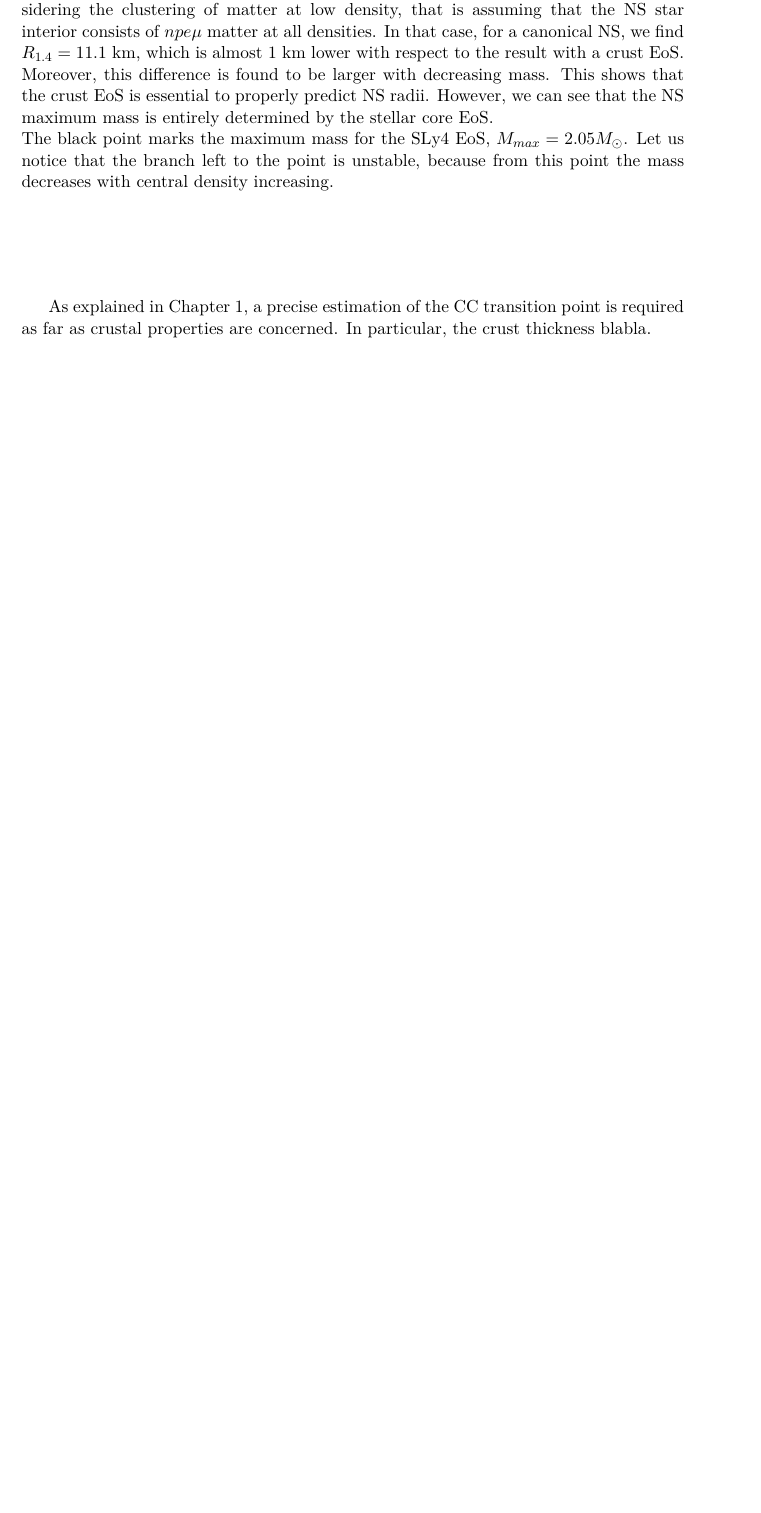
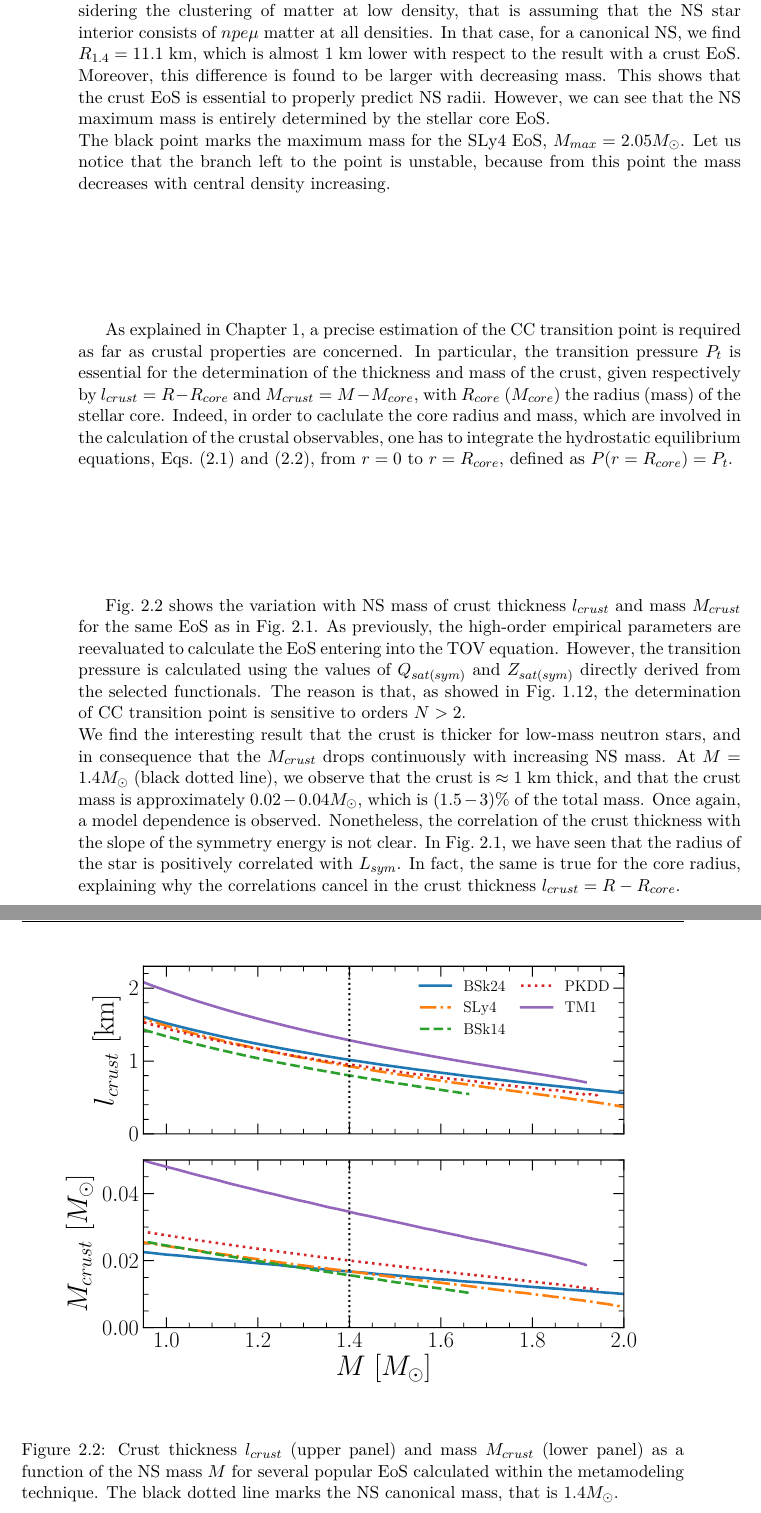
Before and after one commit to thomascarreau/phd-thesis, a LaTeX thesis (PhDThesis_CARREAU.tex, which reads references.bib, sections/chapter2.tex): part of page 55 of 69 before the commit and two parts of pages 56 and 57 of 72 after it, the two joined at a grey line, cut so that both start at the same text, the shorter picture padded with empty space. The pictures show the PDF file PhDThesis_CARREAU.pdf that the author committed with the source.

Commit message:
2.1.1 in progress; add figure MOI for popular EoS

```diff
--- a/references.bib
+++ b/references.bib
@@ -1303,0 +1325 @@ archivePrefix = {arXiv},
+  number = {3},
--- a/sections/chapter2.tex
+++ b/sections/chapter2.tex
@@ -83,3 +82,10 @@ and $Z_{sat(sym)}$ in order to reproduce existing functionals at densities
 greater than $2n_{sat}$ with the metamodeling technique. This corresponds to
 the ELFd technique introduced in \cite{Margueron2018a}.
 
+\begin{table}[!t]
+\begin{center}
+\begin{tabular}{cccccc}
+  \toprule
+  \toprule
+  Parameter & Unit & $N$ & BSk14 & PKDD & TM1\\
+  \midrule
@@ -85,0 +104,4 @@ the ELFd technique introduced in \cite{Margueron2018a}.
+  \bottomrule
+  \bottomrule
+\end{tabular}
+\end{center}
@@ -86,3 +111,5 @@ the ELFd technique introduced in \cite{Margueron2018a}.
+\end{table}
+
 \begin{figure}[!t]
 \begin{center}
   \includegraphics[width=0.9\linewidth]{figures/mr_popular.pdf}
@@ -105,4 +132,3 @@ and relativistic models PKDD and TM1, calculated within the metamodeling
 technique. A strong model dependence is observed, with radii of canonical NS
 ranging from $R_{1.4}=11.5$ km for BSk14 to $R_{1.4}=14.5$ km for TM1. More
 specifically, it is seen that the radius is positively correlated to the slope
-of the symmetry energy $L_{sym}$.\\
@@ -121,4 +150,3 @@ mass for this EoS, $2.05M_\odot$, is lower than that of J0740+6620. This
 outline the fact that measuring the mass of pulsars is important, because it
 provides a strong constraint on the stellar matter EoS. Similarly, the NICER
 telescope is expected to provide, for years to come, a constraint on the NS
-radii with a precision of $5\%$.
@@ -141,16 +172,60 @@ The black point marks the maximum mass for the SLy4 EoS, $M_{max} = 2.05M_\odot$
 Let us notice that the branch left to the point is unstable,
 because from this point the mass decreases with central density increasing.
 
-% As mentionned in Chapter 1, a pricese estimation of the crust-core transition
-% point is essential if one is interested in crustal properties. Explain how
-% crust thickness + FIGURE
+% crust thickness and mass
 As explained in Chapter 1, a precise estimation of the CC transition point is
-required as far as crustal properties are concerned. In particular, the crust
-thickness blabla.
+required as far as crustal properties are concerned. In particular, the
+transition pressure $P_t$ is essential for the determination of the thickness
+and mass of the crust, given respectively by $l_{crust}=R-R_{core}$ and
+$M_{crust}=M-M_{core}$, with $R_{core}$ ($M_{core}$) the radius
+(mass) of the stellar core. Indeed, in order to caclulate the core radius and
+mass, which are involved in the calculation of the crustal observables, one has
+to integrate the hydrostatic equilibrium equations, Eqs.~(\ref{eq:tov}) and
+(\ref{eq:massbal}), from $r=0$ to $r=R_{core}$, defined as $P(r=R_{core})=P_t$.
 
-% Finally, a word about alternative theories of gravity (rainbow, f(R), etc.)
+\begin{figure}[!t]
+\begin{center}
+  \includegraphics[width=0.9\linewidth]{figures/crustmassthick.pdf}
+\end{center}
+\caption[Crust thickness and mass for several popular EoS]{Crust thickness
+  $l_{crust}$ (upper panel) and mass $M_{crust}$ (lower panel) as a function of
+  the NS mass $M$ for several popular EoS calculated within the metamodeling
+technique. The black dotted line marks the NS canonical mass, that is
+$1.4M_\odot$.}\label{fig:crustmassthick}
+\end{figure}
+
+Fig.~\ref{fig:crustmassthick} shows the variation with NS mass of crust
+thickness $l_{crust}$ and mass $M_{crust}$ for the same EoS as in
+Fig.~\ref{fig:mr_popular}. As previously, the high-order empirical parameters
+are reevaluated to calculate the EoS entering into the TOV equation. However,
+the transition pressure is calculated using the values of $Q_{sat(sym)}$ and
+$Z_{sat(sym)}$ directly derived from the selected functionals. The reason is
+that, as showed in Fig.~\ref{fig:sly4_nt}, the determination of CC transition
+point is sensitive to orders $N>2$.\\
+We find the interesting result that the crust is thicker for low-mass neutron
+stars, and in consequence that the $M_{crust}$ drops continuously with
+increasing NS mass. At $M=1.4M_\odot$ (black dotted line), we
+observe that the crust is $\approx 1$ km thick, and that the crust mass is
+approximately $0.02-0.04M_\odot$, which is $(1.5-3)\%$ of the total mass. Once
+again, a model dependence is observed. Nonetheless, the correlation of the
+crust thickness with the slope of the symmetry energy is
+not clear. In Fig.~\ref{fig:mr_popular}, we have seen that the radius of the
+star is positively correlated with $L_{sym}$. In fact, the same is true for the
+core radius, explaining why the correlations cancel in the crust
+thickness $l_{crust} = R - R_{core}$.
 
 \subsection{Moment of inertia} % 2
+
+\begin{figure}[!t]
+\begin{center}
+  \includegraphics[width=0.9\linewidth]{figures/moi_popular.pdf}
+\end{center}
+\caption[Crust thickness and mass for several popular EoS]{Normalized moment of
+  inertia $I/(MR^2)$ (upper panel) and fraction of crust moment of inertia
+  $I_{crust}/I$ (lower panel) as a function of the NS mass $M$ for several
+  popular EoS calculated within the metamodeling technique. The black dotted
+  line marks the NS canonical mass, that is $1.4M_\odot$.}\label{fig:moi_popular}
+\end{figure}
 
 % explain why are we interested in the determination of this observable
 % maybe compare approximations to the complete integration of the equation
```
Also changed, not shown: sections/chapter1.tex (+3 -2 lines), PhDThesis_CARREAU.bbl, PhDThesis_CARREAU.pdf, figures/crustmassthick.pdf (added), figures/moi_popular.pdf (added), references.bib (26 more changed lines), sections/chapter2.tex (36 more changed lines), 10 other files.
